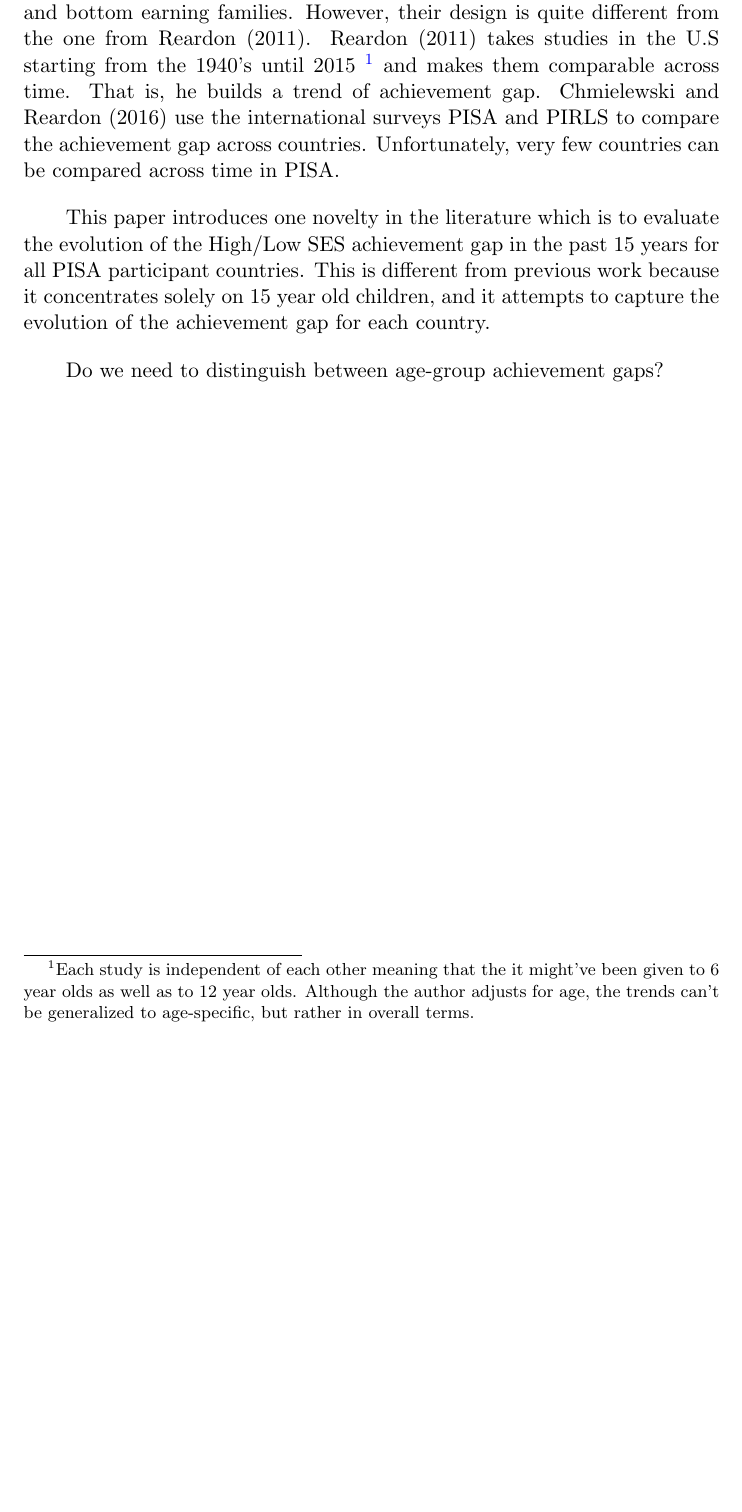
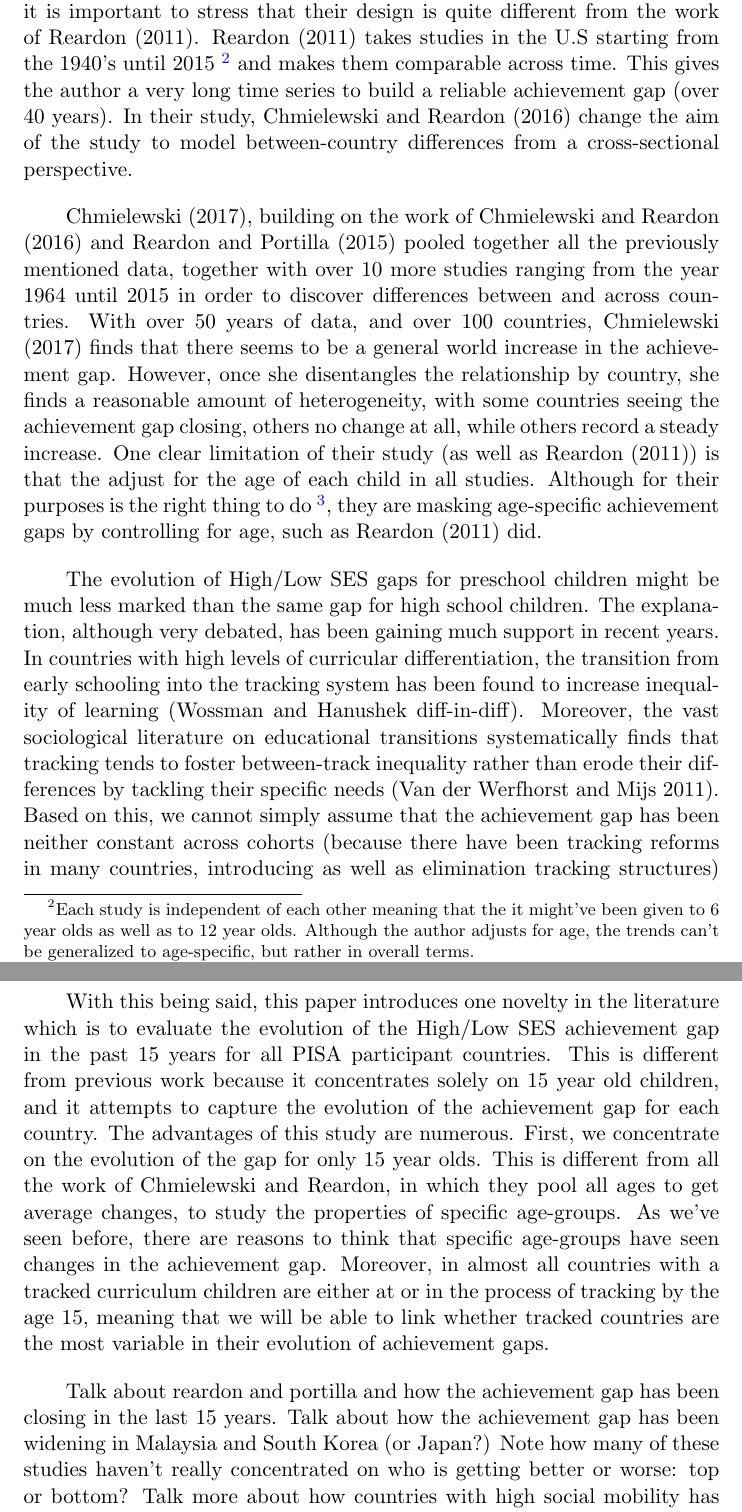
Before and after one commit to cimentadaj/achievementgap_PISA, a LaTeX document (paper/paper.tex): part of page 2 of 2 before the commit and two parts of pages 3 and 4 of 4 after it, the two joined at a grey line, cut so that both start at the same text, the shorter picture padded with empty space. Compiled offline with pdfLaTeX.

Commit message:
Added next-to write

```diff
--- a/paper/paper.tex
+++ b/paper/paper.tex
@@ -158,8 +157,21 @@ Recent research on educational inequality has found that differences in test pef
 
-The widening of the achievement gap has been happening in parallel to the growth of income inequality. Although very suggestive, it is hard to link both things causally. The downside of this research study is that it is mainly US-based, and not a lot of evidence is available in an international context. To the best of my knowledge, the only attempt to take this to an international context is the work by Chmielewski and Reardon (2016). They find that there is considerable variation in the achievement gap between top and bottom earning families. However, their design is quite different from the one from Reardon (2011). Reardon (2011) takes studies in the U.S starting from the 1940's until 2015 \footnote{Each study is independent of each other meaning that the it might've been given to 6 year olds as well as to 12 year olds. Although the author adjusts for age, the trends can't be generalized to age-specific, but rather in overall terms.} and makes them comparable across time. That is, he builds a trend of achievement gap. Chmielewski and Reardon (2016) use the international surveys PISA and PIRLS to compare the achievement gap across countries. Unfortunately, very few countries can be compared across time in PISA.
+\section(Literature Review)
 
-This paper introduces one novelty in the literature which is to evaluate the evolution of the High/Low SES achievement gap in the past 15 years for all PISA participant countries. This is different from previous work because it concentrates solely on 15 year old children, and it attempts to capture the evolution of the achievement gap for each country.
+Recent research on educational inequality has found that differences in test peformance between High-SES and Low-SES kids has been growing quickly over the years. The literature on educational inequality has mainly concentrated on the United States (reardon here) but other international evidence is emerging with other similar findings for other countries. Despite this, the foremost and most important study on the subject is Reardon (2011) with American data. This is the cases, firstly, because it is the only country where cognitive testing is very widespread across surveys. And secondly, this trend has allowed to have testing records as early as 1940 (check reardon) until present day. Using this information, Reardon (2011) is the first to investigate the evolution of the cognitive gap and the results are very surprising. Not only has the cognitive gap between the 90th income percentile and the 10th income percentile grown over time, but it has grown faster and to be wider than the highly contested white-black gap (cite study of white-black gap). The widening of the achievement gap has been happening in parallel to the growth of income inequality. Although very suggestive, it is hard to link both things causally.
 
-Do we need to distinguish between age-group achievement gaps?
+Many authors have taken this analysis to an international context in order to discover between-country trends. The comprehensive work of Corak and Waldfogel () shows studies, Australia, United Kingdom, United States and Canada. Their research design is very distinctive in that they use longitudinal data from children as early as age 2 and study the evolution of the achievement gap up until age 14 \footnote{To the best of my knowledge this is the only study that uses panel data to study achievement gaps, let alone to do this between country}. The core finding behind the book is that the American achievement gap is much wider than in any other country. More specifically, the American achievement gap has been seen to be around ~ 1.25/1.50 standard deviations and doesn't seem to change much across the lifetime. That is, they find that the achievement gap is very stable all the way from early education to secondary school (although their studies cover up until age 14). Despite their rigurosity, the four surveys have significant differences and cannot be readily compared. This makes their results more suggestive rather than definitive. Which is why authors such as Chmielewski and Reardon (2016) and Chmielewski (2017) have attempted not only to compare gaps between countries, but to evaluate whether there is a general increase in educational inequality in many countries.  Chmielewski and Reardon (2016), using the Programme for International Student Assessment (PISA), the Trends in International Mathematics and Science Study (TIMSS) and PIRLS (the Progress in International Reading Literacy Study), the assess whether there are differences in the achievement gap between countries. Although there is potential to study countries across years using these studies, given their researchn design it's impossible and only 3 countries have enough data points to be studied longitudinally. None the less, they find that there is considerable variation in the achievement gap between top and bottom earning families across many developed countries. They go even further and link this achievement gap to several country-level indicators related to income inequality, school differentiation, central exams, etc ... The correlations are indeed very suggestive but clearly we must be extremely cautios in drawing causal changes from these two variables. But it is important to stress that their design is quite different from the work of Reardon (2011). Reardon (2011) takes studies in the U.S starting from the 1940's until 2015 \footnote{Each study is independent of each other meaning that the it might've been given to 6 year olds as well as to 12 year olds. Although the author adjusts for age, the trends can't be generalized to age-specific, but rather in overall terms.} and makes them comparable across time. This gives the author a very long time series to build a reliable achievement gap (over 40 years). In their study, Chmielewski and Reardon (2016) change the aim of the study to model between-country differences from a cross-sectional perspective.
+
+Chmielewski (2017), building on the work of Chmielewski and Reardon (2016) and Reardon and Portilla (2015) pooled together all the previously mentioned data, together with over 10 more studies ranging from the year 1964 until 2015 in order to discover differences between and across countries. With over 50 years of data, and over 100 countries, Chmielewski (2017) finds that there seems to be a general world increase in the achievement gap. However, once she disentangles the relationship by country, she finds a reasonable amount of heterogeneity, with some countries seeing the achievement gap closing, others no change at all, while others record a steady increase. One clear limitation of their study (as well as Reardon (2011)) is that the adjust for the age of each child in all studies. Although for their purposes is the right thing to do \footnote{The differences in achievement could simply be due to changes in cognitive abilities across the lifetime. However, as we've noted before, Corak and Waldfogel (2015) find that the achievement gap is very stable across the life time}, they are masking age-specific achievement gaps by controlling for age, such as Reardon (2011) did.
+
+The evolution of High/Low SES gaps for preschool children might be much less marked than the same gap for high school children. The explanation, although very debated, has been gaining much support in recent years. In countries with high levels of curricular differentiation, the transition from early schooling into the tracking system has been found to increase inequality of learning (Wossman and Hanushek diff-in-diff). Moreover, the vast sociological literature on educational transitions systematically finds that tracking tends to foster between-track inequality rather than erode their differences by tackling their specific needs (Van der Werfhorst and Mijs 2011). Based on this, we cannot simply assume that the achievement gap has been neither constant across cohorts (because there have been tracking reforms in many countries, introducing as well as elimination tracking structures) nor the same between ages, because tracking/no tracking might exarcebate the achievement gap.
+
+With this being said, this paper introduces one novelty in the literature which is to evaluate the evolution of the High/Low SES achievement gap in the past 15 years for all PISA participant countries. This is different from previous work because it concentrates solely on 15 year old children, and it attempts to capture the evolution of the achievement gap for each country. The advantages of this study are numerous. First, we concentrate on the evolution of the gap for only 15 year olds. This is different from all the work of Chmielewski and Reardon, in which they pool all ages to get average changes, to study the properties of specific age-groups. As we've seen before, there are reasons to think that specific age-groups have seen changes in the achievement gap. Moreover, in almost all countries with a tracked curriculum children are either at or in the process of tracking by the age 15, meaning that we will be able to link whether tracked countries are the most variable in their evolution of achievement gaps.
+
+Talk about reardon and portilla and how the achievement gap has been closing in the last 15 years.
+Talk about how the achievement gap has been widening in Malaysia and South Korea (or Japan?)
+Note how many of these studies haven't really concentrated on who is getting better or worse: top or bottom?
+Talk more about how countries with high social mobility has been linked to smallest achievement gaps
+
+\section(Research design)
 
 \end{document}
```
Also changed, not shown: paper/paper-concordance.tex (+1 -1 lines), paper/paper.pdf, paper/paper.tex (1 more changed lines), 4 other files.
